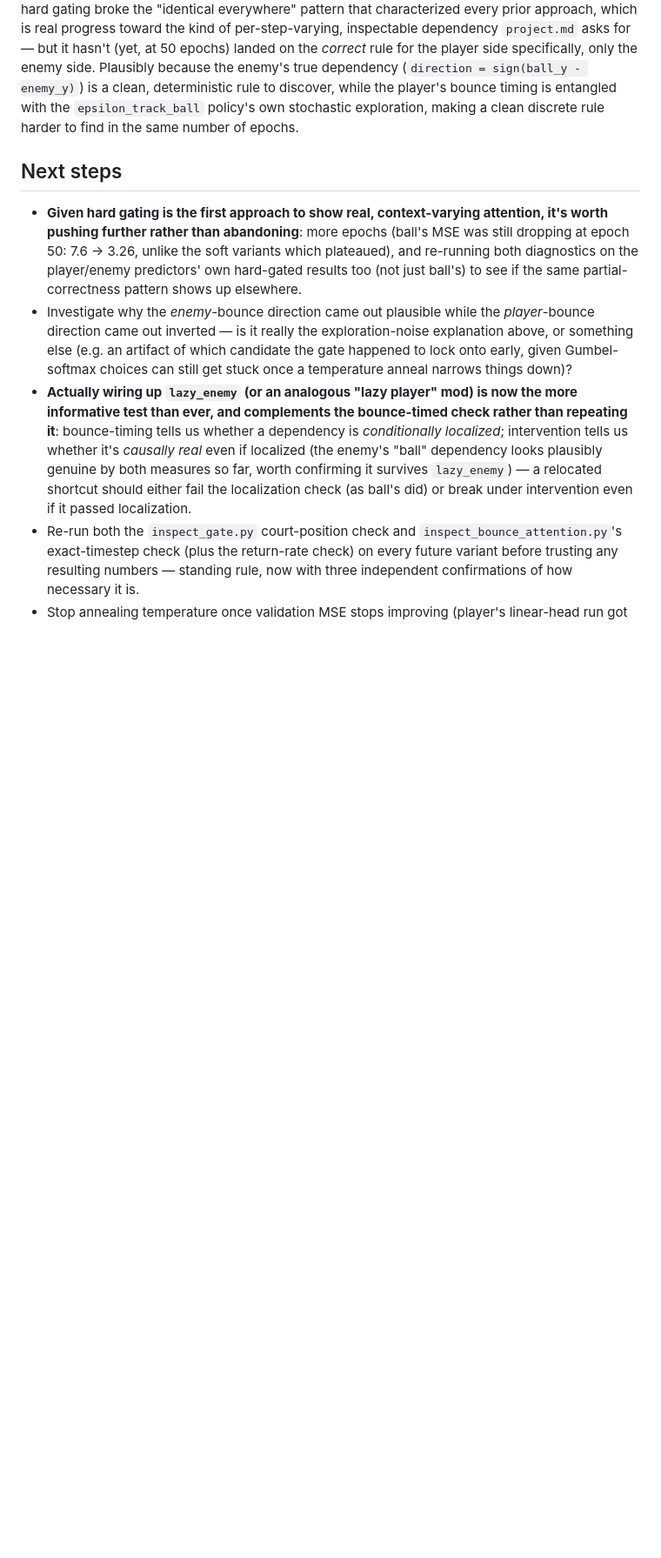
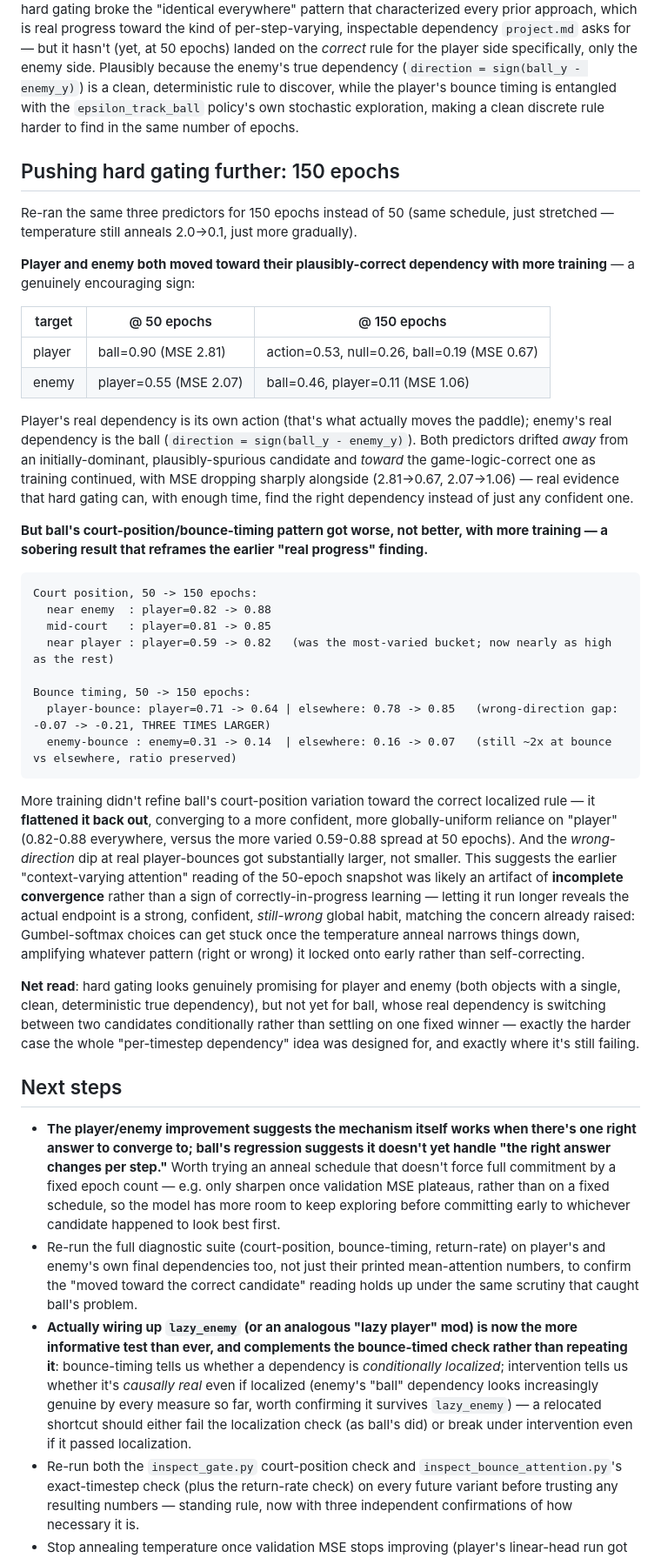
Before and after one commit to remunds/retreat_attention, a Markdown page: solutions.md, the part around the change. Shown at 87% size. Rendered like a GitHub page; blank space fills up the shorter version.

Commit message:
Push hard gating to 150 epochs: mixed but informative result
Re-ran the same hard-gated setup for 150 epochs instead of 50 (same
temperature schedule, just stretched). Player and enemy both drifted toward
their game-logic-correct dependency with more training (player: ball ->
action; enemy: player -> ball), alongside a sharp MSE drop for both - real
evidence hard gating can find the right dependency given enough time, when
there's one fixed right answer to converge to.

Ball's court-position/bounce-timing pattern got worse, not better: the
variation across court position flattened back into a strong, confident,
still-wrong global reliance on "player" (0.82-0.88 everywhere, up from a
more varied 0.59-0.88 spread at 50 epochs), and the wrong-direction dip at
real player-bounces roughly tripled. This suggests the earlier "context
varies for the first time" reading was likely incomplete convergence, not
in-progress correct learning - the endpoint is a more confident wrong habit,
consistent with Gumbel-softmax choices getting stuck once the temperature
anneal narrows things down.

Net read: hard gating looks like it works for a fixed dependency, not yet
for one that should switch per step - exactly the harder case this approach
exists to solve. Documented in solutions.md and visualized (50 vs 150 epoch
comparison) in the Gating Diagnostics artifact.

Co-Authored-By: Claude Sonnet 5 <noreply@anthropic.com>

````diff
--- a/solutions.md
+++ b/solutions.md
@@ -305,10 +305,40 @@ Exact bounce timing:
 
 **But the direction is mixed, not cleanly correct.** At real *enemy*-bounce moments, "enemy" choice frequency roughly doubles (16% → 31%) — plausible, in the right direction. At real *player*-bounce moments, "player" choice frequency goes the **wrong way**, dropping slightly (78% → 71%) while "enemy" rises (16% → 28%) — exactly backwards from what a genuine dependency should do. So hard gating broke the "identical everywhere" pattern that characterized every prior approach, which is real progress toward the kind of per-step-varying, inspectable dependency `project.md` asks for — but it hasn't (yet, at 50 epochs) landed on the *correct* rule for the player side specifically, only the enemy side. Plausibly because the enemy's true dependency (`direction = sign(ball_y - enemy_y)`) is a clean, deterministic rule to discover, while the player's bounce timing is entangled with the `epsilon_track_ball` policy's own stochastic exploration, making a clean discrete rule harder to find in the same number of epochs.
 
+## Pushing hard gating further: 150 epochs
+
+Re-ran the same three predictors for 150 epochs instead of 50 (same schedule, just stretched — temperature still anneals 2.0→0.1, just more gradually).
+
+**Player and enemy both moved toward their plausibly-correct dependency with more training** — a genuinely encouraging sign:
+
+| target | @ 50 epochs | @ 150 epochs |
+|---|---|---|
+| player | ball=0.90 (MSE 2.81) | action=0.53, null=0.26, ball=0.19 (MSE 0.67) |
+| enemy | player=0.55 (MSE 2.07) | ball=0.46, player=0.11 (MSE 1.06) |
+
+Player's real dependency is its own action (that's what actually moves the paddle); enemy's real dependency is the ball (`direction = sign(ball_y - enemy_y)`). Both predictors drifted *away* from an initially-dominant, plausibly-spurious candidate and *toward* the game-logic-correct one as training continued, with MSE dropping sharply alongside (2.81→0.67, 2.07→1.06) — real evidence that hard gating can, with enough time, find the right dependency instead of just any confident one.
+
+**But ball's court-position/bounce-timing pattern got worse, not better, with more training — a sobering result that reframes the earlier "real progress" finding.**
+
+```
+Court position, 50 -> 150 epochs:
+  near enemy  : player=0.82 -> 0.88
+  mid-court   : player=0.81 -> 0.85
+  near player : player=0.59 -> 0.82   (was the most-varied bucket; now nearly as high as the rest)
+
+Bounce timing, 50 -> 150 epochs:
+  player-bounce: player=0.71 -> 0.64 | elsewhere: 0.78 -> 0.85   (wrong-direction gap: -0.07 -> -0.21, THREE TIMES LARGER)
+  enemy-bounce : enemy=0.31 -> 0.14  | elsewhere: 0.16 -> 0.07   (still ~2x at bounce vs elsewhere, ratio preserved)
+```
+
+More training didn't refine ball's court-position variation toward the correct localized rule — it **flattened it back out**, converging to a more confident, more globally-uniform reliance on "player" (0.82-0.88 everywhere, versus the more varied 0.59-0.88 spread at 50 epochs). And the *wrong-direction* dip at real player-bounces got substantially larger, not smaller. This suggests the earlier "context-varying attention" reading of the 50-epoch snapshot was likely an artifact of **incomplete convergence** rather than a sign of correctly-in-progress learning — letting it run longer reveals the actual endpoint is a strong, confident, *still-wrong* global habit, matching the concern already raised: Gumbel-softmax choices can get stuck once the temperature anneal narrows things down, amplifying whatever pattern (right or wrong) it locked onto early rather than self-correcting.
+
+**Net read**: hard gating looks genuinely promising for player and enemy (both objects with a single, clean, deterministic true dependency), but not yet for ball, whose real dependency is switching between two candidates conditionally rather than settling on one fixed winner — exactly the harder case the whole "per-timestep dependency" idea was designed for, and exactly where it's still failing.
+
 ## Next steps
-- **Given hard gating is the first approach to show real, context-varying attention, it's worth pushing further rather than abandoning**: more epochs (ball's MSE was still dropping at epoch 50: 7.6 → 3.26, unlike the soft variants which plateaued), and re-running both diagnostics on the player/enemy predictors' own hard-gated results too (not just ball's) to see if the same partial-correctness pattern shows up elsewhere.
-- Investigate why the *enemy*-bounce direction came out plausible while the *player*-bounce direction came out inverted — is it really the exploration-noise explanation above, or something else (e.g. an artifact of which candidate the gate happened to lock onto early, given Gumbel-softmax choices can still get stuck once a temperature anneal narrows things down)?
-- **Actually wiring up `lazy_enemy` (or an analogous "lazy player" mod) is now the more informative test than ever, and complements the bounce-timed check rather than repeating it**: bounce-timing tells us whether a dependency is *conditionally localized*; intervention tells us whether it's *causally real* even if localized (the enemy's "ball" dependency looks plausibly genuine by both measures so far, worth confirming it survives `lazy_enemy`) — a relocated shortcut should either fail the localization check (as ball's did) or break under intervention even if it passed localization.
+- **The player/enemy improvement suggests the mechanism itself works when there's one right answer to converge to; ball's regression suggests it doesn't yet handle "the right answer changes per step."** Worth trying an anneal schedule that doesn't force full commitment by a fixed epoch count — e.g. only sharpen once validation MSE plateaus, rather than on a fixed schedule, so the model has more room to keep exploring before committing early to whichever candidate happened to look best first.
+- Re-run the full diagnostic suite (court-position, bounce-timing, return-rate) on player's and enemy's own final dependencies too, not just their printed mean-attention numbers, to confirm the "moved toward the correct candidate" reading holds up under the same scrutiny that caught ball's problem.
+- **Actually wiring up `lazy_enemy` (or an analogous "lazy player" mod) is now the more informative test than ever, and complements the bounce-timed check rather than repeating it**: bounce-timing tells us whether a dependency is *conditionally localized*; intervention tells us whether it's *causally real* even if localized (enemy's "ball" dependency looks increasingly genuine by every measure so far, worth confirming it survives `lazy_enemy`) — a relocated shortcut should either fail the localization check (as ball's did) or break under intervention even if it passed localization.
 - Re-run both the `inspect_gate.py` court-position check and `inspect_bounce_attention.py`'s exact-timestep check (plus the return-rate check) on every future variant before trusting any resulting numbers — standing rule, now with three independent confirmations of how necessary it is.
 - Stop annealing temperature once validation MSE stops improving (player's linear-head run got *worse* past its epoch-30 optimum as temperature kept dropping) — an early-stopping or MSE-monitoring criterion on the anneal schedule, rather than a fixed epoch-based one.
 - Average the open-loop rollout evaluation over multiple start points/seeds for both models — the single-window baseline numbers from before are too noisy to trust individually, and the same applies to any future gated-model rollout comparison.
````
Also changed, not shown: CLAUDE.md (+1 -1 lines).
